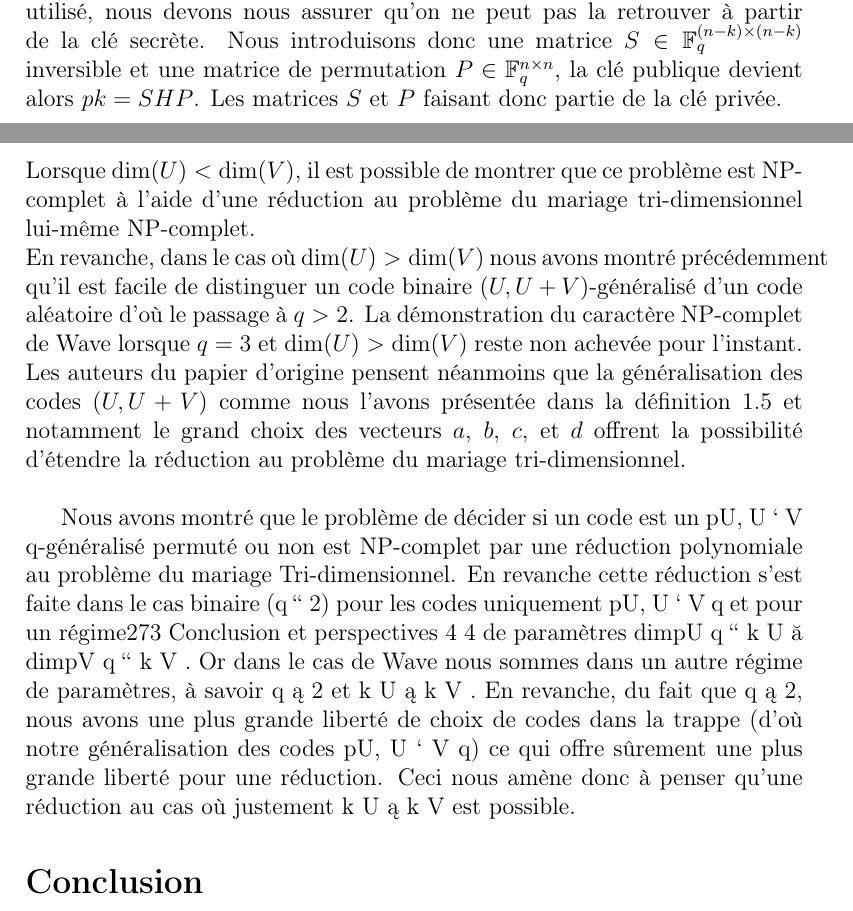
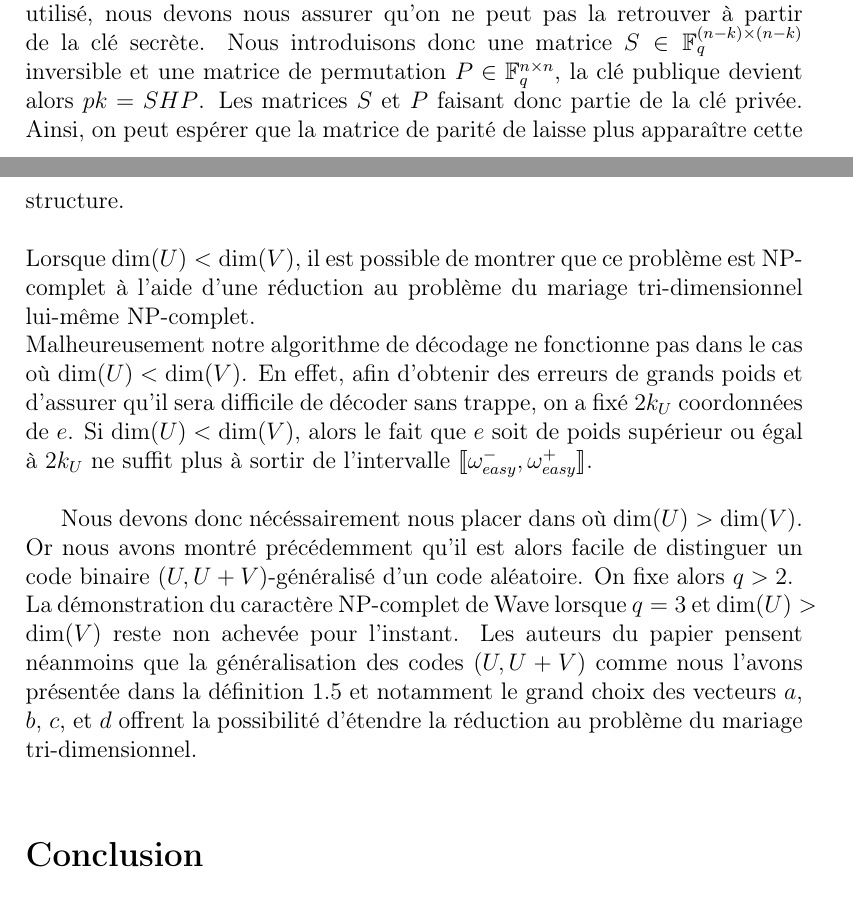
Before and after one commit to evapln/Wave, a LaTeX document (rapport/rapport_wave.tex): two parts of pages 32 and 33 of 40 before the commit and two parts of pages 32 and 33 of 39 after it, joined at a grey line, cut so that both start at the same text. Compiled offline with pdfLaTeX.

Commit message:
paragraphe indistinguabilité

```diff
--- a/rapport/rapport_wave.tex
+++ b/rapport/rapport_wave.tex
@@ -1075,31 +1075,18 @@ En rassemblant toutes les inégalités on termine la preuve.
 
 
 \subsection{Indistinguabilité des codes (U,U+V)-généralisés}
-
 Le schéma Wave est, d'après ce qui précède, sûr à condition que l'on ne puisse pas distinguer une matrice de parité d'un code (U,U+V)-généralisé d'une matrice de parité aléatoire. \\
 
 \noindent Nous avons, tout au long de ce rapport, simplifié les notations et les algorithmes. Afin de discuter ce problème de distinction, il est nécéssaire d'en réintroduire certaines. \\
-La trappe du schéma Wave étant la structure du code $(U,U+V)$-généralisé utilisé, nous devons nous assurer qu'on ne peut pas la retrouver à partir de la clé secrète. Nous introduisons donc une matrice $S\in\F_q^{(n-k)\times(n-k)}$ inversible et une matrice de permutation $P\in\F_q^{n\times n}$, la clé publique devient alors $pk = SHP$. Les matrices $S$ et $P$ faisant donc partie de la clé privée.\\
+La trappe du schéma Wave étant la structure du code $(U,U+V)$-généralisé utilisé, nous devons nous assurer qu'on ne peut pas la retrouver à partir de la clé secrète. Nous introduisons donc une matrice $S\in\F_q^{(n-k)\times(n-k)}$ inversible et une matrice de permutation $P\in\F_q^{n\times n}$, la clé publique devient alors $pk = SHP$. Les matrices $S$ et $P$ faisant donc partie de la clé privée. Ainsi, on peut espérer que la matrice de parité de laisse plus apparaître cette structure. \\
 
 \noindent Lorsque $\dim(U) < \dim(V)$, il est possible de montrer que ce problème est NP-complet à l'aide d'une réduction au problème du mariage tri-dimensionnel lui-même NP-complet. \\
-En revanche, dans le cas où $\dim(U) > \dim(V)$ nous avons montré précédemment qu'il est facile de distinguer un code binaire $(U,U+V)$-généralisé d'un code aléatoire d'où le passage à $q>2$.
+Malheureusement notre algorithme de décodage ne fonctionne pas dans le cas où $\dim(U) < \dim(V)$. En effet, afin d'obtenir des erreurs de grands poids et d'assurer qu'il sera difficile de décoder sans trappe, on a fixé $2k_U$ coordonnées de $e$. Si $\dim(U) < \dim(V)$, alors le fait que $e$ soit de poids supérieur ou égal à $2k_U$ ne suffit plus à sortir de l'intervalle $\llbracket \omega^-_{easy},\omega^+_{easy}\rrbracket$. \\
+
+Nous devons donc nécéssairement nous placer dans où $\dim(U) > \dim(V)$. Or nous avons montré précédemment qu'il est alors facile de distinguer un code binaire $(U,U+V)$-généralisé d'un code aléatoire. On fixe alors $q>2$. \\
 La démonstration du caractère NP-complet de Wave lorsque $q=3$ et $\dim(U) > \dim(V)$ reste non achevée pour l'instant.
-Les auteurs du papier d'origine pensent néanmoins que la généralisation des codes $(U,U+V)$ comme nous l'avons présentée dans la définition \ref{UV-normalise} et notamment le grand choix des vecteurs $a$, $b$, $c$, et $d$ offrent la possibilité d'étendre la réduction au problème du mariage tri-dimensionnel.\\
+Les auteurs du papier pensent néanmoins que la généralisation des codes $(U,U+V)$ comme nous l'avons présentée dans la définition \ref{UV-normalise} et notamment le grand choix des vecteurs $a$, $b$, $c$, et $d$ offrent la possibilité d'étendre la réduction au problème du mariage tri-dimensionnel.\\
 
-
-Nous avons montré que le problème de décider si un code est un
-pU, U ` V q-généralisé permuté ou non est NP-complet par une réduction polynomiale
-au problème du mariage Tri-dimensionnel. En revanche cette réduction s’est faite
-dans le cas binaire (q “ 2) pour les codes uniquement pU, U ` V q et pour un régime273
-Conclusion et perspectives
-4
-4
-de paramètres dimpU q “ k U ă dimpV q “ k V . Or dans le cas de Wave nous sommes
-dans un autre régime de paramètres, à savoir q ą 2 et k U ą k V . En revanche, du fait
-que q ą 2, nous avons une plus grande liberté de choix de codes dans la trappe (d’où
-notre généralisation des codes pU, U ` V q) ce qui offre sûrement une plus grande
-liberté pour une réduction. Ceci nous amène donc à penser qu’une réduction au cas
-où justement k U ą k V est possible.
 
 \section*{Conclusion}
 \addcontentsline{toc}{section}{\protect\numberline{}Conclusion}
```
Also changed, not shown: rapport/rapport_wave.pdf.
